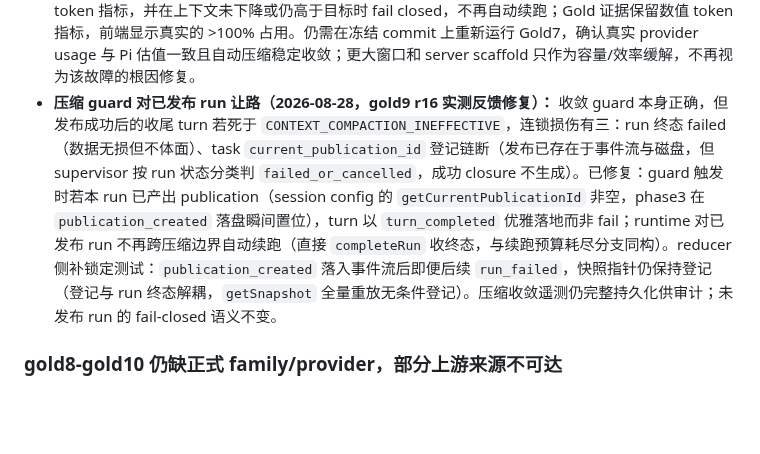
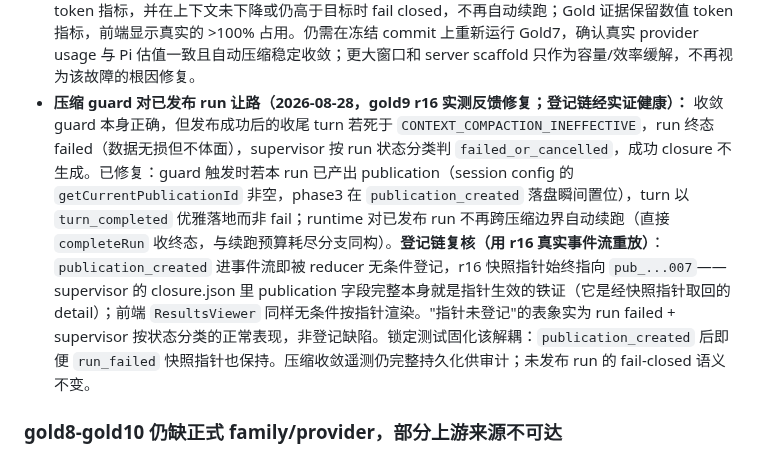
Before and after one commit to Lidozs55/BioMed-QAgent, a Markdown page: docs/ISSUES.md, the part around the change. GitHub-like rendering; blank space fills up the shorter version.

Commit message:
docs(issues): correct the guard-yield entry with replayed r16 evidence
Replaying task_ts_6cbf0531's real event stream shows the snapshot
pointer was registered all along (current_publication_id already points
at pub_...007); the r16 closure.json carries the full publication
summary, which itself proves the pointer was live. The registration
chain never broke — the visible symptom was run failed plus the
supervisor's status-based classification, both resolved by the guard
yield.

```diff
--- a/docs/ISSUES.md
+++ b/docs/ISSUES.md
@@ -26,7 +26,7 @@
 - **[P1] extraction carrier 补齐（2026-08-27/28，`main@ac2ffaba`）：** `europepmc.supplementary.v1` 的 ZIP 成员提取现在把 `.xlsx` 成员按 worksheet 确定性解析为独立 provenance-bound UTF-8 CSV 资产（`xlsx-to-csv.ts`：OOXML 结构门 fail-closed、worksheet 数与单表字节上限、保留原始 xlsx 成员以维持 archive→attachment→parsed 链）；live smoke 已对真实 Bellenguez 归档（PMC9005347，27MB，12 个 worksheet 含 Supplementary Table 5 位点汇总表）全链验证。Agent 侧经 `acquire_core_carrier` 取得资产 id 后可作为 dynamic `registered_sources` 绑定。仍缺：server-generated scaffold（P1）与 Agent 侧 dynamic FamilySpec 的正式接线验证；trait-association family 的来源无关复用仍属 P2。
 - **gold7 rerun3（2026-08-28，`main@c442710f`）：** 新链路 live 生效——首轮即调用 `acquire_core_carrier` 并直接 `workspace_read` 解析出的 Supplementary Tables（提取链端到端工作）；compaction 续跑中 Agent 一度回退 workspace Python 分析（被 supervisor 停审+操作员 deny 后纠正），随后**首次进入 formal 路线**（`prepare_dynamic_family_publication` ×2，带入已获取资产），但两次在 submit 前死于 **100k 用户上下文窗口耗尽**（原 run 98.3% 失败；压缩后续跑 115% 失败；再压缩后 ~96% 仍失败，会话不可恢复，task `task_ts_226df36f`，证据 `data/gold-runs/c442710f-gold7-rerun3*`）。零绕路合规全程保持。结论：gold7 的能力缺口已闭合到"Agent 资源极限"——结构性 remedy 是 P1 scaffold（减少模型侧协议往返）与评估配置中更大的 context window（本任务历史各轮均以 qwen3.7-plus 1M 窗口运行，本轮为用户配置 100k）。
 - **上下文压缩根因修复（2026-08-28，待 Gold live 复验）：** 上述 115% 不是纯粹的 100k 资源极限。Pi 为摘要调用计算的较小 `maxTokens` 曾被 adapter 覆盖成常规模型上限，且 runtime 对压缩是否达到目标没有后置检查。当前实现已改为调用级/模型级上限取较小值，持久化压缩前、估算后、目标与摘要 token 指标，并在上下文未下降或仍高于目标时 fail closed，不再自动续跑；Gold 证据保留数值 token 指标，前端显示真实的 >100% 占用。仍需在冻结 commit 上重新运行 Gold7，确认真实 provider usage 与 Pi 估值一致且自动压缩稳定收敛；更大窗口和 server scaffold 只作为容量/效率缓解，不再视为该故障的根因修复。
-- **压缩 guard 对已发布 run 让路（2026-08-28，gold9 r16 实测反馈修复）：** 收敛 guard 本身正确，但发布成功后的收尾 turn 若死于 `CONTEXT_COMPACTION_INEFFECTIVE`，连锁损伤有三：run 终态 failed（数据无损但不体面）、task `current_publication_id` 登记链断（发布已存在于事件流与磁盘，但 supervisor 按 run 状态分类判 `failed_or_cancelled`，成功 closure 不生成）。已修复：guard 触发时若本 run 已产出 publication（session config 的 `getCurrentPublicationId` 非空，phase3 在 `publication_created` 落盘瞬间置位），turn 以 `turn_completed` 优雅落地而非 fail；runtime 对已发布 run 不再跨压缩边界自动续跑（直接 `completeRun` 收终态，与续跑预算耗尽分支同构）。reducer 侧补锁定测试：`publication_created` 落入事件流后即便后续 `run_failed`，快照指针仍保持登记（登记与 run 终态解耦，`getSnapshot` 全量重放无条件登记）。压缩收敛遥测仍完整持久化供审计；未发布 run 的 fail-closed 语义不变。
+- **压缩 guard 对已发布 run 让路（2026-08-28，gold9 r16 实测反馈修复；登记链经实证健康）：** 收敛 guard 本身正确，但发布成功后的收尾 turn 若死于 `CONTEXT_COMPACTION_INEFFECTIVE`，run 终态 failed（数据无损但不体面），supervisor 按 run 状态分类判 `failed_or_cancelled`，成功 closure 不生成。已修复：guard 触发时若本 run 已产出 publication（session config 的 `getCurrentPublicationId` 非空，phase3 在 `publication_created` 落盘瞬间置位），turn 以 `turn_completed` 优雅落地而非 fail；runtime 对已发布 run 不再跨压缩边界自动续跑（直接 `completeRun` 收终态，与续跑预算耗尽分支同构）。**登记链复核（用 r16 真实事件流重放）**：`publication_created` 进事件流即被 reducer 无条件登记，r16 快照指针始终指向 `pub_...007`——supervisor 的 closure.json 里 publication 字段完整本身就是指针生效的铁证（它是经快照指针取回的 detail）；前端 `ResultsViewer` 同样无条件按指针渲染。"指针未登记"的表象实为 run failed + supervisor 按状态分类的正常表现，非登记缺陷。锁定测试固化该解耦：`publication_created` 后即便 `run_failed` 快照指针也保持。压缩收敛遥测仍完整持久化供审计；未发布 run 的 fail-closed 语义不变。
 
 ### gold8-gold10 仍缺正式 family/provider，部分上游来源不可达
 
```
